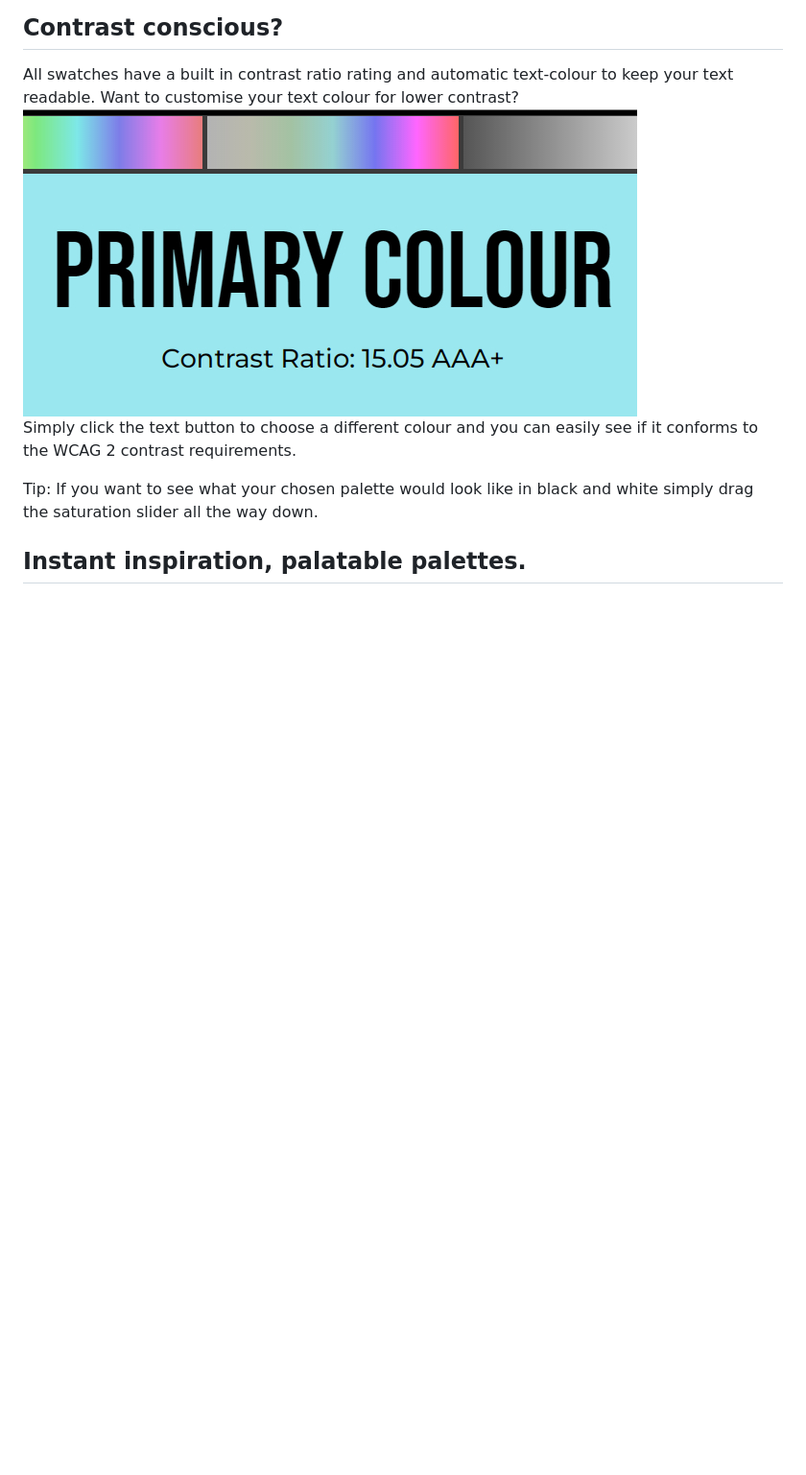
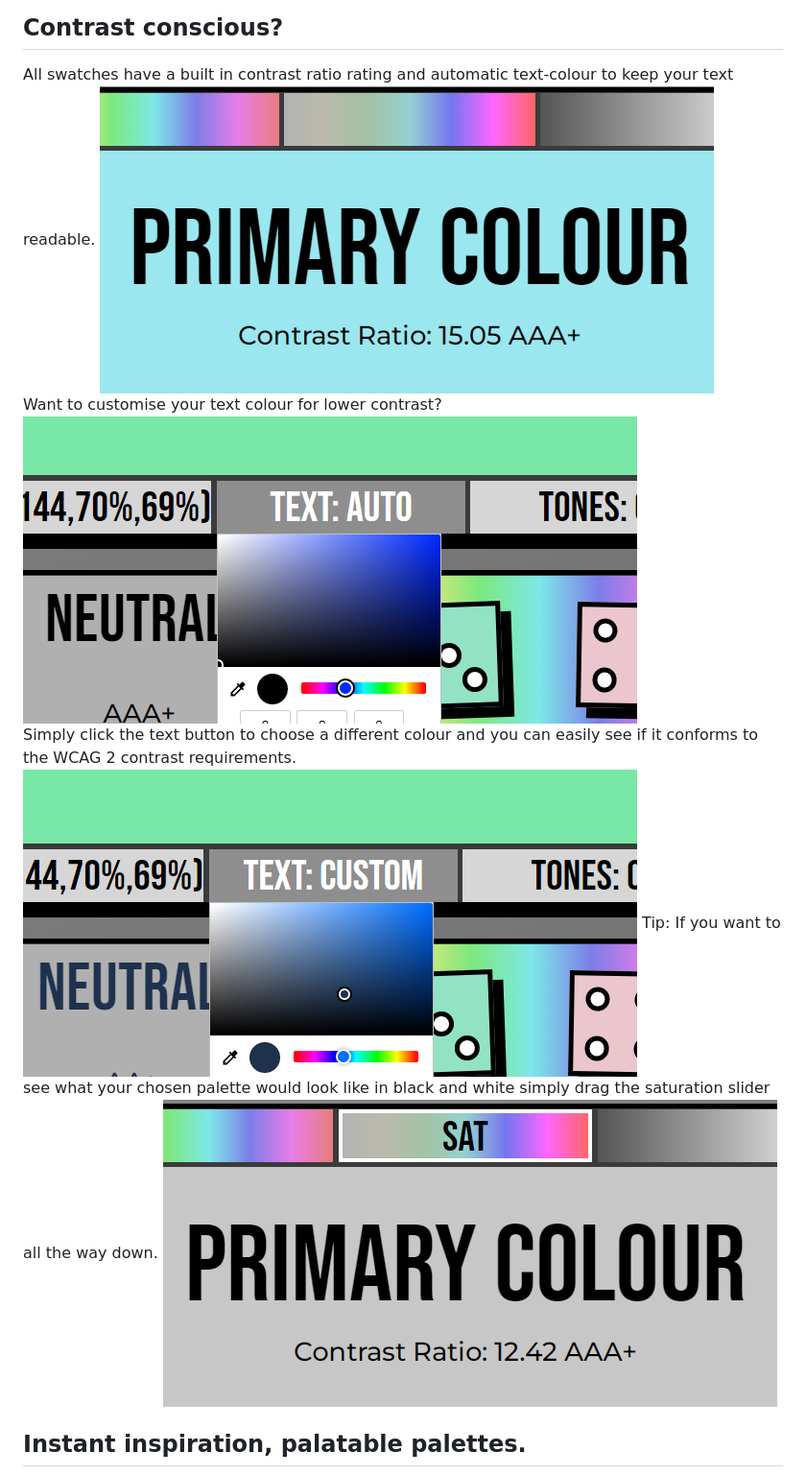
Before and after one commit to GLD5000/GLD-ColourTheory, a Markdown page: README.md, the part around the change. Shown: that part at 96% size. GitHub-like rendering; pictures changed too: media/img/Desaturated Sat Slider.jpg (added); blank space fills up the shorter version.

Commit message:
Add Desaturated img

```diff
--- a/README.md
+++ b/README.md
@@ -13,12 +13,13 @@ All controls can be accessed through keyboard, touch or mouse.
 
 ## Contrast conscious?
 All swatches have a built in contrast ratio rating and automatic text-colour to keep your text readable.
+![Contrast Ratio](./media/img/Contrast%20Ratio.jpg)
 Want to customise your text colour for lower contrast?
-![Contrast Ratio](./media/img/Contrast%20Ratio.jpg)
+![Text Picker Auto](./media/img/Text%20Picker%20Auto.jpg)
 Simply click the text button to choose a different colour and you can easily see if it conforms to the WCAG 2 contrast requirements.
-
-Tip: If you want to see what your chosen palette would look like in black and white simply drag the saturation slider all the way down.
-
+![Text Picker Custom](./media/img/Text%20Picker%20Custom.jpg)
+ Tip: If you want to see what your chosen palette would look like in black and white simply drag the saturation slider all the way down.
+![Desaturated Sat Slider](./media/img/Desaturated%20Sat%20Slider.jpg)
 ## Instant inspiration, palatable palettes.
 ![Random Button](./media/img/Random%20Button.jpg)
 Every time you load it up or click the 'Random' button, a new palette is generated automatically for you.
```
